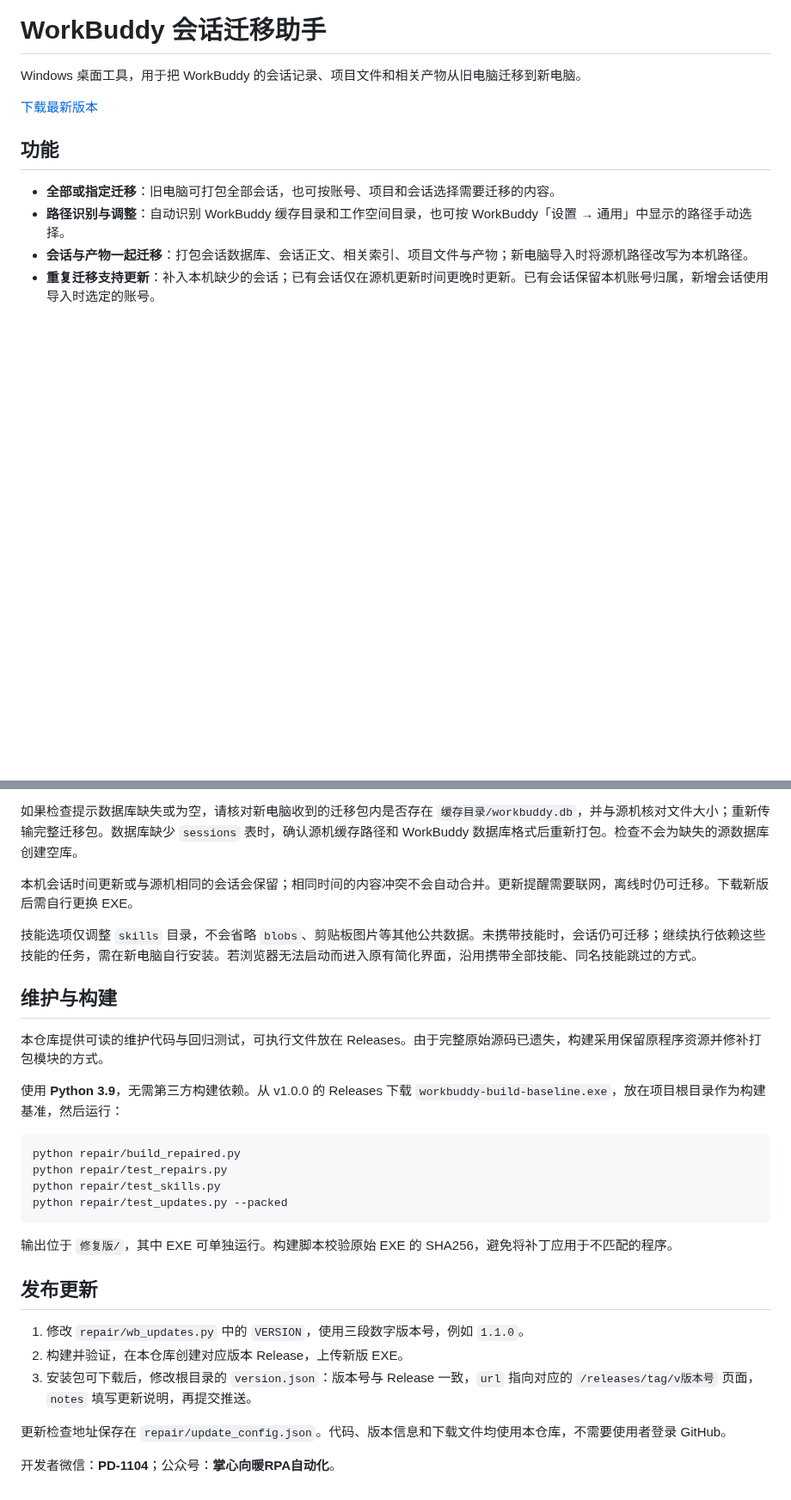
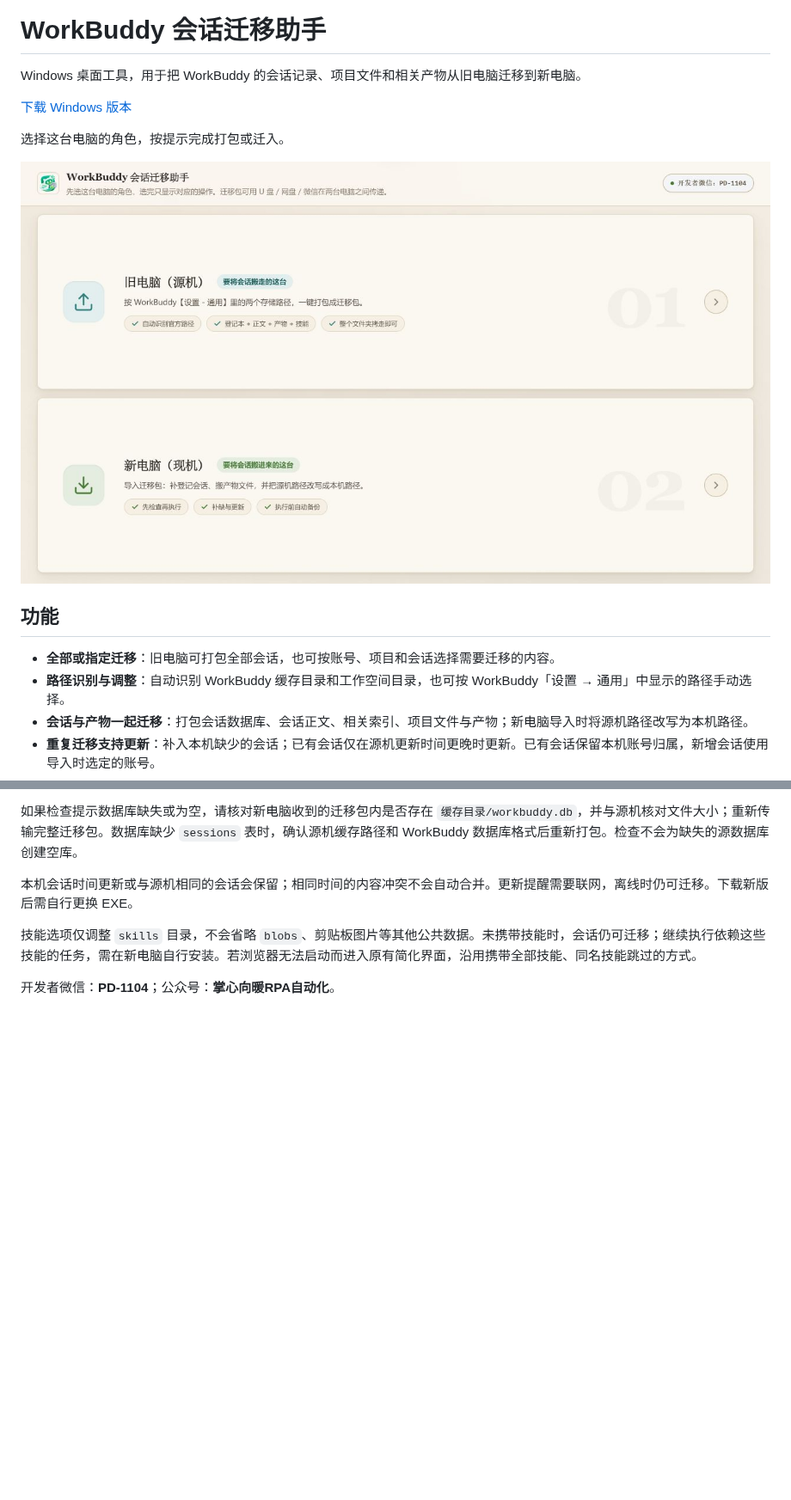
Before and after one commit to PD-1004/workbuddy-migrate, a Markdown page: README.md, 2 parts joined by grey strips. Shown at 86% size. Drawn GitHub-style; pictures changed too: docs/images/home.jpg (added); blank space fills up the shorter version.

Commit message:
docs: simplify product README and add redacted screenshots
Use the renamed public repository and show the actual interface with example data and masked account/path fields. Remove maintenance/build and update publishing sections from the README.

Agent-Task: Shorten repository name and polish public download presentation
Agent-Model: GPT-6
Agent-Decision: Keep the shipped EXE unchanged and preserve its working update redirects

````diff
--- a/README.md
+++ b/README.md
@@ -2,7 +2,11 @@
 
 Windows 桌面工具，用于把 WorkBuddy 的会话记录、项目文件和相关产物从旧电脑迁移到新电脑。
 
-[下载最新版本](https://github.com/PD-1004/workbuddy-session-migration-assistant/releases/latest)
+[下载 Windows 版本](https://github.com/PD-1004/workbuddy-migrate/releases/latest)
+
+选择这台电脑的角色，按提示完成打包或迁入。
+
+![选择旧电脑或新电脑](docs/images/home.jpg)
 
 ## 功能
 
@@ -30,27 +46,4 @@ Windows 桌面工具，用于把 WorkBuddy 的会话记录、项目文件和相
 
 技能选项仅调整 `skills` 目录，不会省略 `blobs`、剪贴板图片等其他公共数据。未携带技能时，会话仍可迁移；继续执行依赖这些技能的任务，需在新电脑自行安装。若浏览器无法启动而进入原有简化界面，沿用携带全部技能、同名技能跳过的方式。
 
-## 维护与构建
-
-本仓库提供可读的维护代码与回归测试，可执行文件放在 Releases。由于完整原始源码已遗失，构建采用保留原程序资源并修补打包模块的方式。
-
-使用 **Python 3.9**，无需第三方构建依赖。从 v1.0.0 的 Releases 下载 `workbuddy-build-baseline.exe`，放在项目根目录作为构建基准，然后运行：
-
-```powershell
-python repair/build_repaired.py
-python repair/test_repairs.py
-python repair/test_skills.py
-python repair/test_updates.py --packed
-```
-
-输出位于 `修复版/`，其中 EXE 可单独运行。构建脚本校验原始 EXE 的 SHA256，避免将补丁应用于不匹配的程序。
-
-## 发布更新
-
-1. 修改 `repair/wb_updates.py` 中的 `VERSION`，使用三段数字版本号，例如 `1.1.0`。
-2. 构建并验证，在本仓库创建对应版本 Release，上传新版 EXE。
-3. 安装包可下载后，修改根目录的 `version.json`：版本号与 Release 一致，`url` 指向对应的 `/releases/tag/v版本号` 页面，`notes` 填写更新说明，再提交推送。
-
-更新检查地址保存在 `repair/update_config.json`。代码、版本信息和下载文件均使用本仓库，不需要使用者登录 GitHub。
-
 开发者微信：**PD-1104**；公众号：**掌心向暖RPA自动化**。
````
Also changed, not shown: other parts of README.md (+12 -0 lines), docs/images/skills-import.jpg (added), docs/images/skills-pack.jpg (added).
